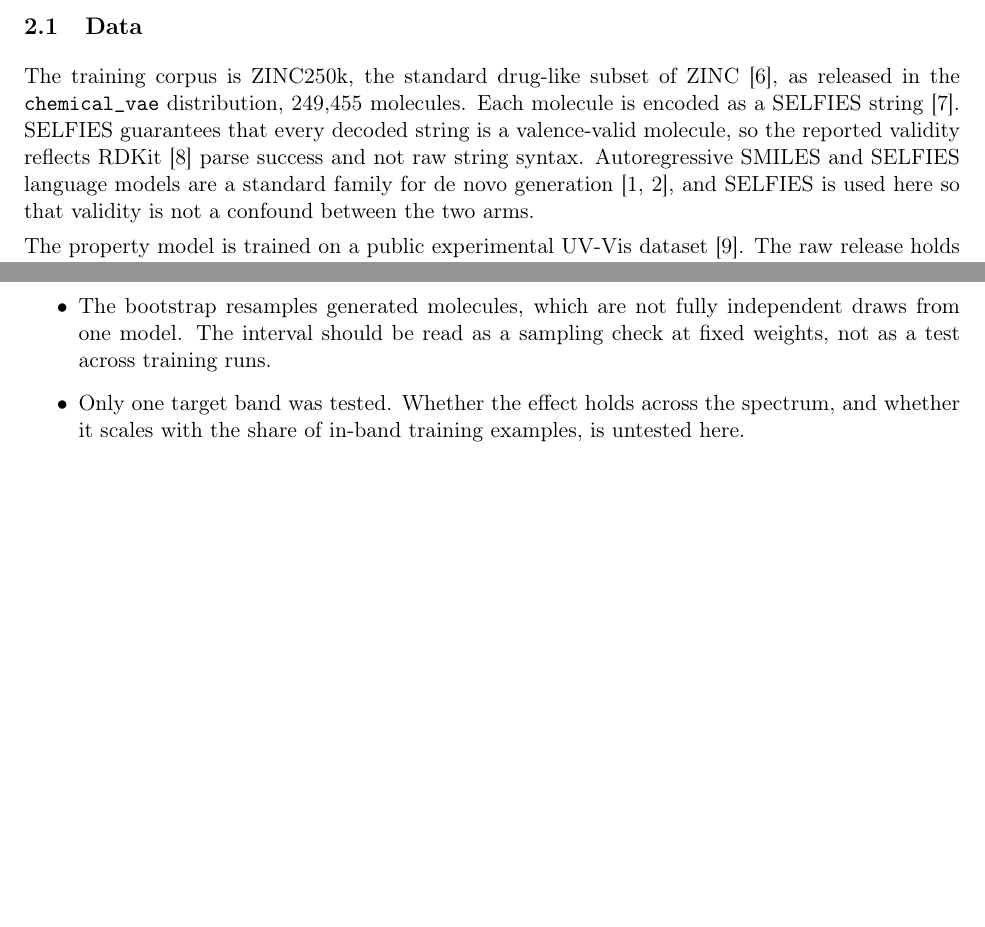
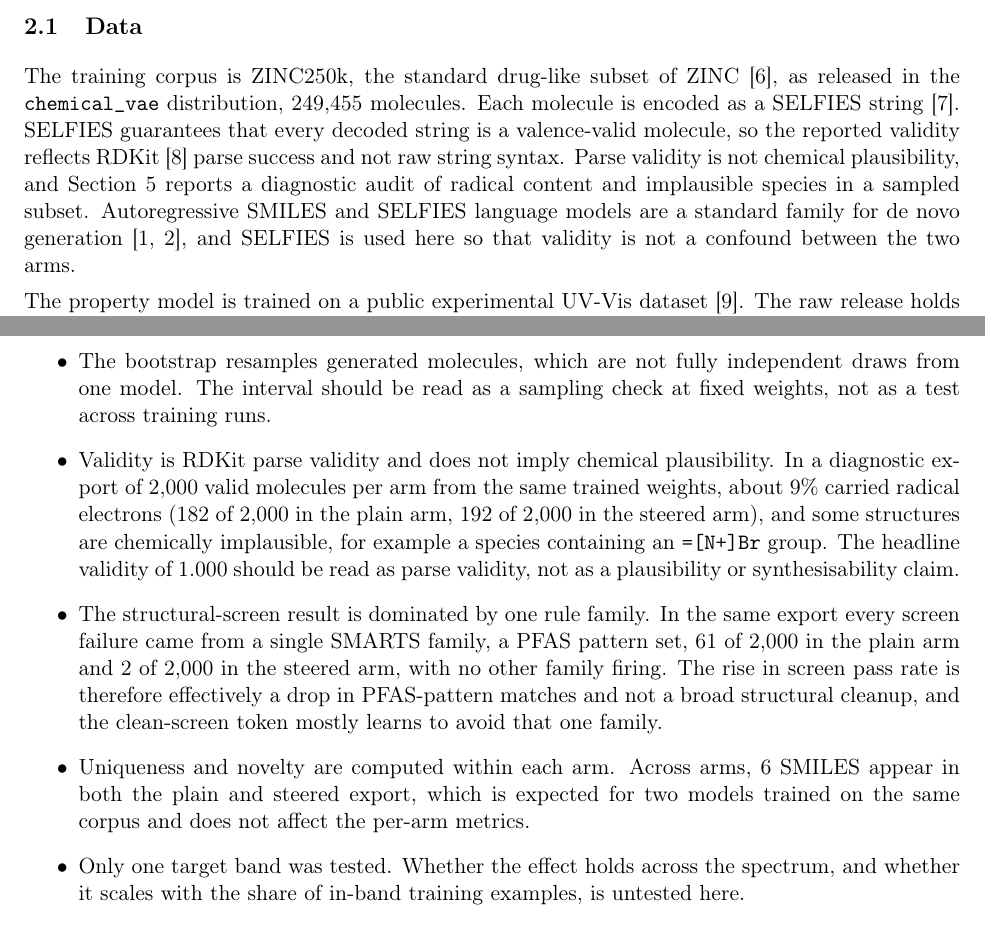
Before and after one commit to cap-jmk-real/compliance-conditioned-molgen, a LaTeX paper (paper/main.tex): two parts of pages 2 and 6 of 8, joined at a grey line, cut so that both start at the same text, the shorter picture padded with empty space. Compiled offline with pdfLaTeX.

Commit message:
paper: add validity-plausibility, radical-electron and PFAS-dominance limitations from sample audit

```diff
--- a/paper/main.tex
+++ b/paper/main.tex
@@ -101,7 +101,8 @@ The training corpus is ZINC250k, the standard drug-like subset of ZINC
 249{,}455 molecules. Each molecule is encoded as a SELFIES string
 \cite{krenn2020selfies}. SELFIES guarantees that every decoded string is a valence-valid
 molecule, so the reported validity reflects RDKit \cite{rdkit} parse success and not raw
-string syntax. Autoregressive SMILES and SELFIES language models are a standard family for
+string syntax. Parse validity is not chemical plausibility, and Section~\ref{sec:limitations}
+reports a diagnostic audit of radical content and implausible species in a sampled subset. Autoregressive SMILES and SELFIES language models are a standard family for
 de novo generation \cite{blaschke2020reinvent, wang2021mcmg}, and SELFIES is used here so
 that validity is not a confound between the two arms.
 
@@ -283,6 +284,21 @@ Several limits bound these results.
   \item The bootstrap resamples generated molecules, which are not fully independent draws
   from one model. The interval should be read as a sampling check at fixed weights, not as
   a test across training runs.
+  \item Validity is RDKit parse validity and does not imply chemical plausibility. In a
+  diagnostic export of 2{,}000 valid molecules per arm from the same trained weights, about
+  9\% carried radical electrons (182 of 2{,}000 in the plain arm, 192 of 2{,}000 in the
+  steered arm), and some structures are chemically implausible, for example a species
+  containing an \texttt{=[N+]Br} group. The headline validity of 1.000 should be read as
+  parse validity, not as a plausibility or synthesisability claim.
+  \item The structural-screen result is dominated by one rule family. In the same export
+  every screen failure came from a single SMARTS family, a PFAS pattern set, 61 of 2{,}000
+  in the plain arm and 2 of 2{,}000 in the steered arm, with no other family firing. The
+  rise in screen pass rate is therefore effectively a drop in PFAS-pattern matches and not a
+  broad structural cleanup, and the clean-screen token mostly learns to avoid that one
+  family.
+  \item Uniqueness and novelty are computed within each arm. Across arms, 6 SMILES appear in
+  both the plain and steered export, which is expected for two models trained on the same
+  corpus and does not affect the per-arm metrics.
   \item Only one target band was tested. Whether the effect holds across the spectrum, and
   whether it scales with the share of in-band training examples, is untested here.
   \item The structural screen is a pattern-matching metric, not a legal or safety
```
Also changed, not shown: paper/main.tex (2 more changed lines).
